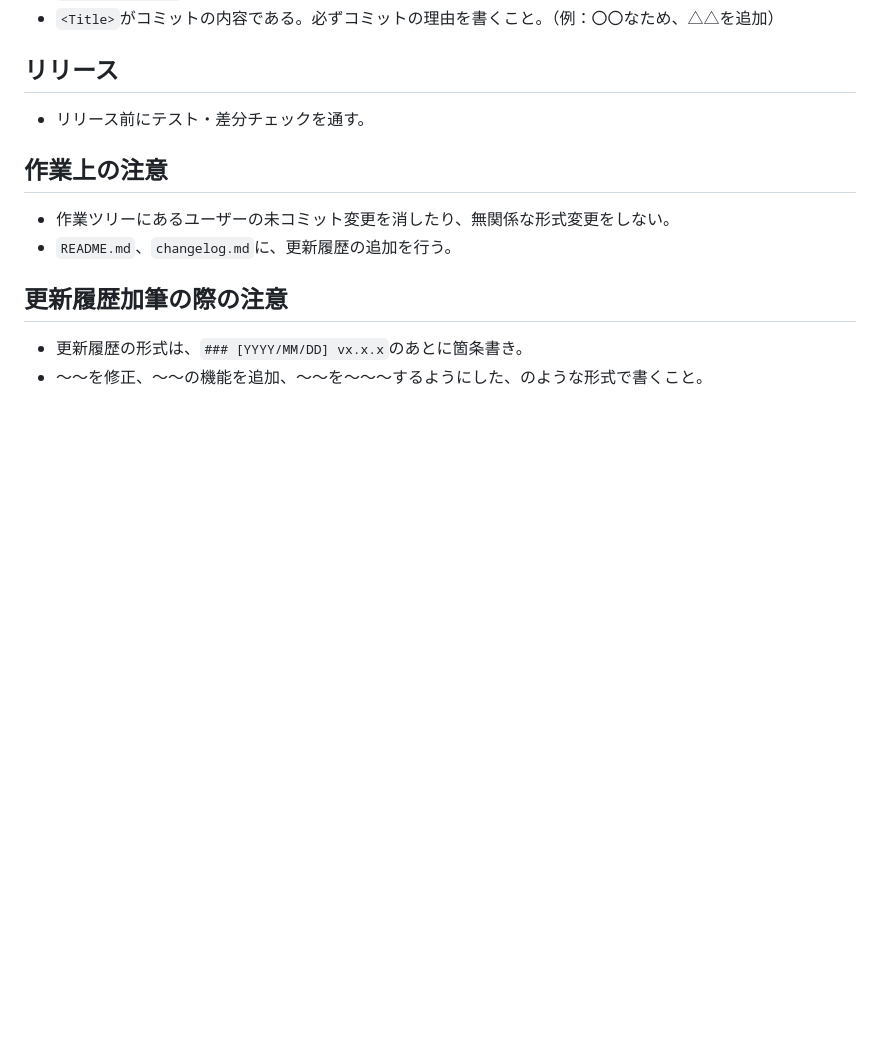
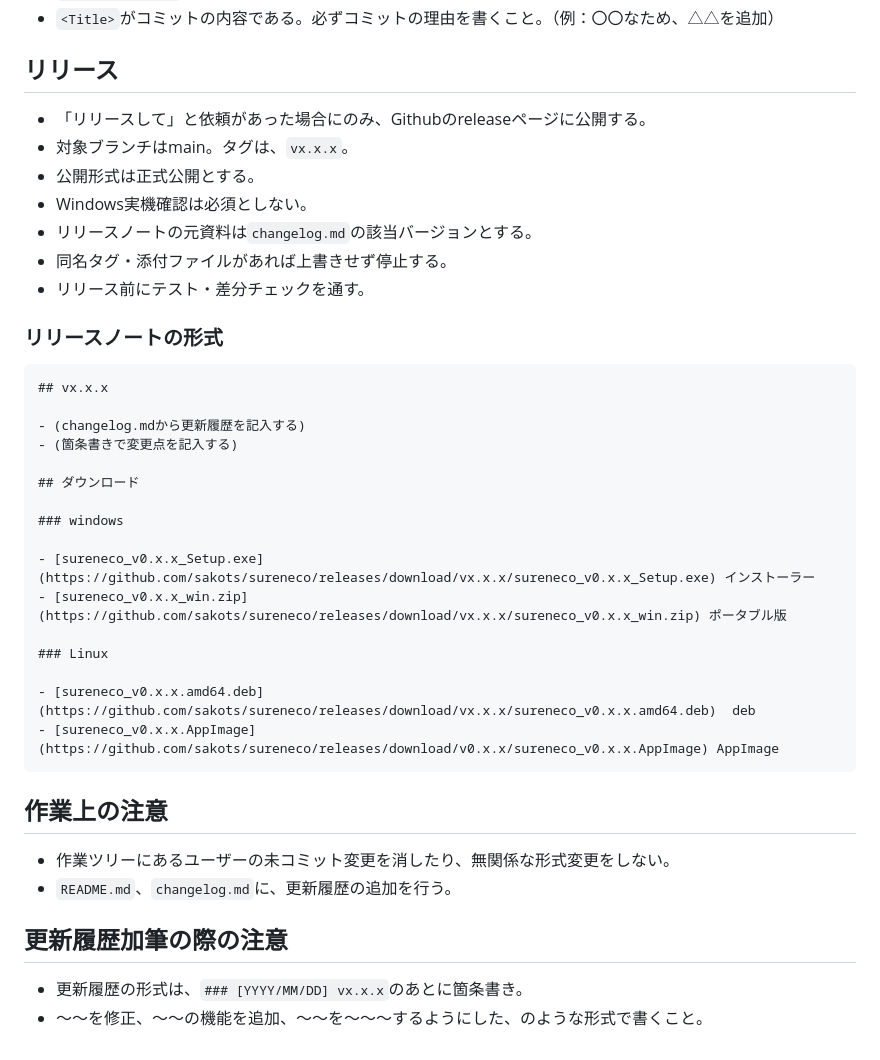
Before and after one commit to sakots/sureneco, a Markdown page: AGENTS.md, the part around the change. GitHub-like rendering; blank space fills up the shorter version.

Commit message:
docs: update AGENTS.md

````diff
--- a/AGENTS.md
+++ b/AGENTS.md
@@ -68,7 +68,34 @@ chore: ビルド、補助ツール、ライブラリ関連
 
 ## リリース
 
+- 「リリースして」と依頼があった場合にのみ、Githubのreleaseページに公開する。
+- 対象ブランチはmain。タグは、`vx.x.x`。
+- 公開形式は正式公開とする。
+- Windows実機確認は必須としない。
+- リリースノートの元資料は`changelog.md`の該当バージョンとする。
+- 同名タグ・添付ファイルがあれば上書きせず停止する。
 - リリース前にテスト・差分チェックを通す。
+
+### リリースノートの形式
+
+```txt
+## vx.x.x
+
+- (changelog.mdから更新履歴を記入する)
+- (箇条書きで変更点を記入する)
+
+## ダウンロード
+
+### windows
+
+- [sureneco_v0.x.x_Setup.exe](https://github.com/sakots/sureneco/releases/download/vx.x.x/sureneco_v0.x.x_Setup.exe) インストーラー
+- [sureneco_v0.x.x_win.zip](https://github.com/sakots/sureneco/releases/download/vx.x.x/sureneco_v0.x.x_win.zip) ポータブル版
+
+### Linux
+
+- [sureneco_v0.x.x.amd64.deb](https://github.com/sakots/sureneco/releases/download/vx.x.x/sureneco_v0.x.x.amd64.deb)  deb
+- [sureneco_v0.x.x.AppImage](https://github.com/sakots/sureneco/releases/download/v0.x.x/sureneco_v0.x.x.AppImage) AppImage
+```
 
 ## 作業上の注意
 
````
